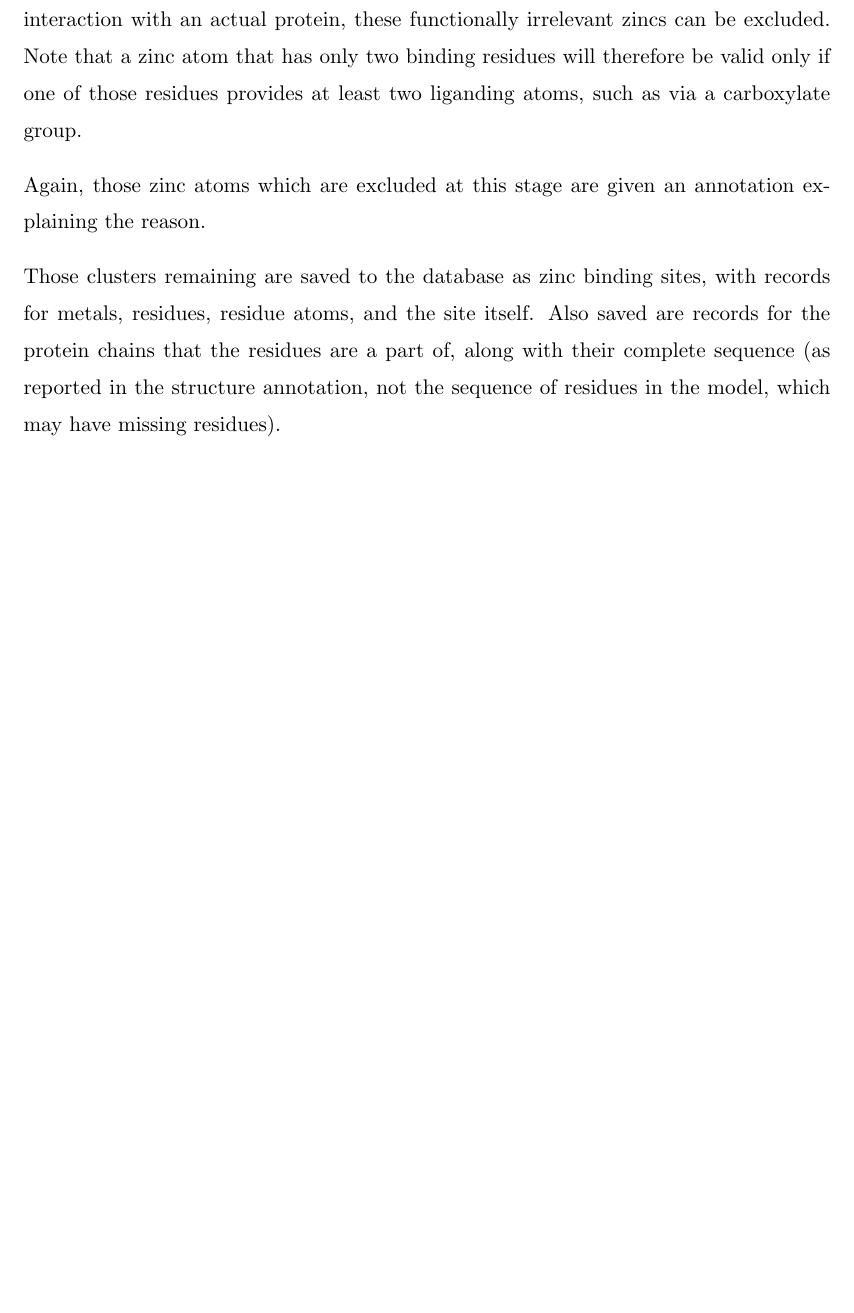
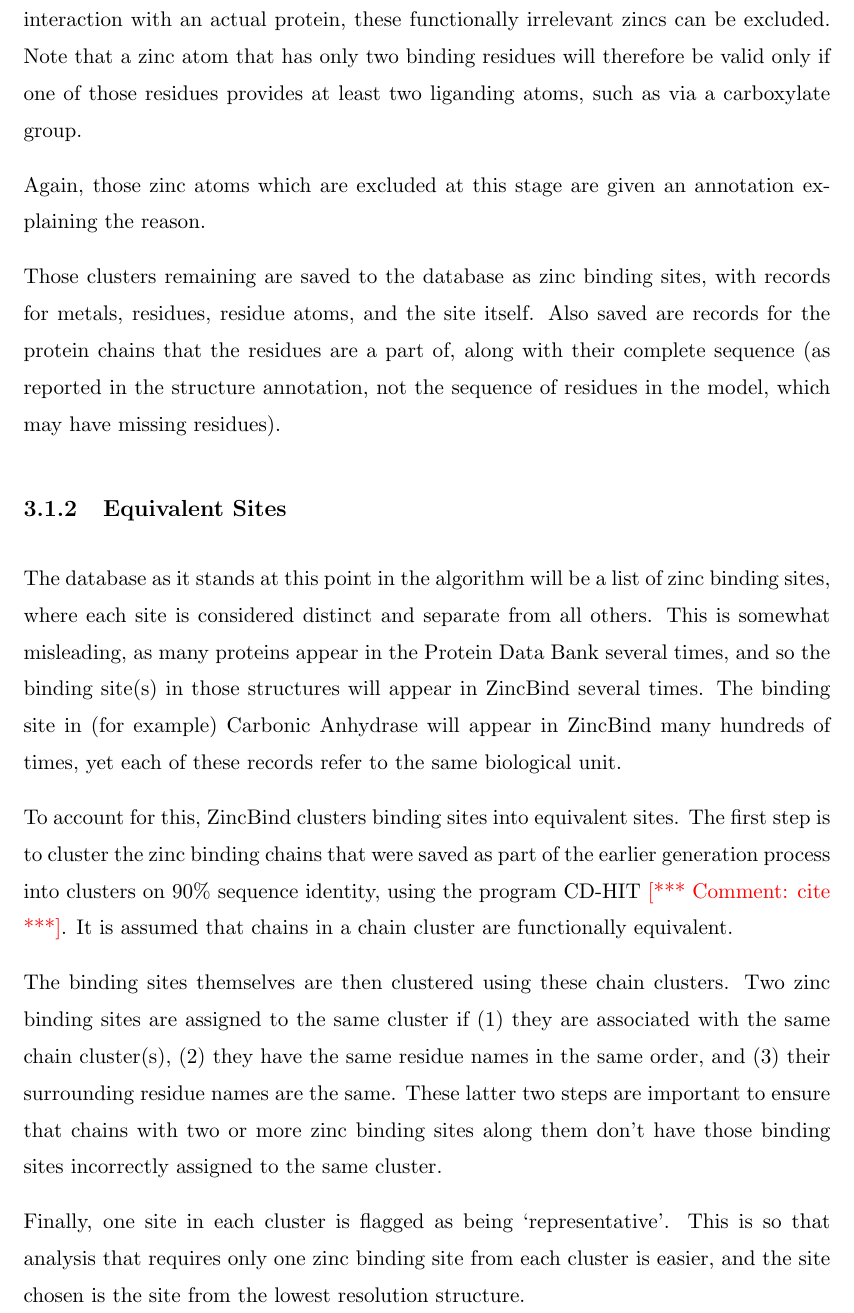
Before and after one commit to samirelanduk/PhD-Thesis, a LaTeX thesis (Thesis.tex, which reads Chapter_3.tex): part of page 17 of 24, cut so that both start at the same text, the shorter picture padded with empty space. Compiled offline with pdfLaTeX.

Commit message:
Explain ZincBind clustering

```diff
--- a/Chapter_3.tex
+++ b/Chapter_3.tex
@@ -60,3 +60,13 @@ Because metal binding sites can consist of multiple metals acting as a single fu
 Again, those zinc atoms which are excluded at this stage are given an annotation explaining the reason.
 
 Those clusters remaining are saved to the database as zinc binding sites, with records for metals, residues, residue atoms, and the site itself. Also saved are records for the protein chains that the residues are a part of, along with their complete sequence (as reported in the structure annotation, not the sequence of residues in the model, which may have missing residues).
+
+\subsection{Equivalent Sites}
+
+The database as it stands at this point in the algorithm will be a list of zinc binding sites, where each site is considered distinct and separate from all others. This is somewhat misleading, as many proteins appear in the Protein Data Bank several times, and so the binding site(s) in those structures will appear in ZincBind several times. The binding site in (for example) Carbonic Anhydrase will appear in ZincBind many hundreds of times, yet each of these records refer to the same biological unit.
+
+To account for this, ZincBind clusters binding sites into equivalent sites. The first step is to cluster the zinc binding chains that were saved as part of the earlier generation process into clusters on 90\% sequence identity, using the program CD-HIT \note{cite}. It is assumed that chains in a chain cluster are functionally equivalent.
+
+The binding sites themselves are then clustered using these chain clusters. Two zinc binding sites are assigned to the same cluster if (1) they are associated with the same chain cluster(s), (2) they have the same residue names in the same order, and (3) their surrounding residue names are the same. These latter two steps are important to ensure that chains with two or more zinc binding sites along them don't have those binding sites incorrectly assigned to the same cluster.
+
+Finally, one site in each cluster is flagged as being `representative'. This is so that analysis that requires only one zinc binding site from each cluster is easier, and the site chosen is the site from the lowest resolution structure.
```
